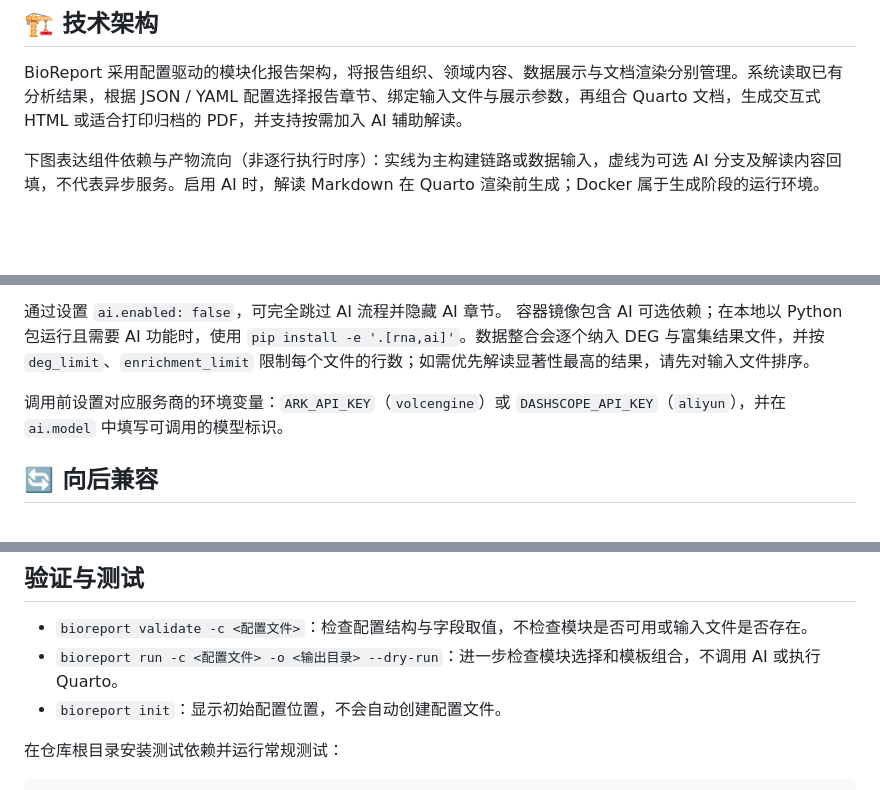
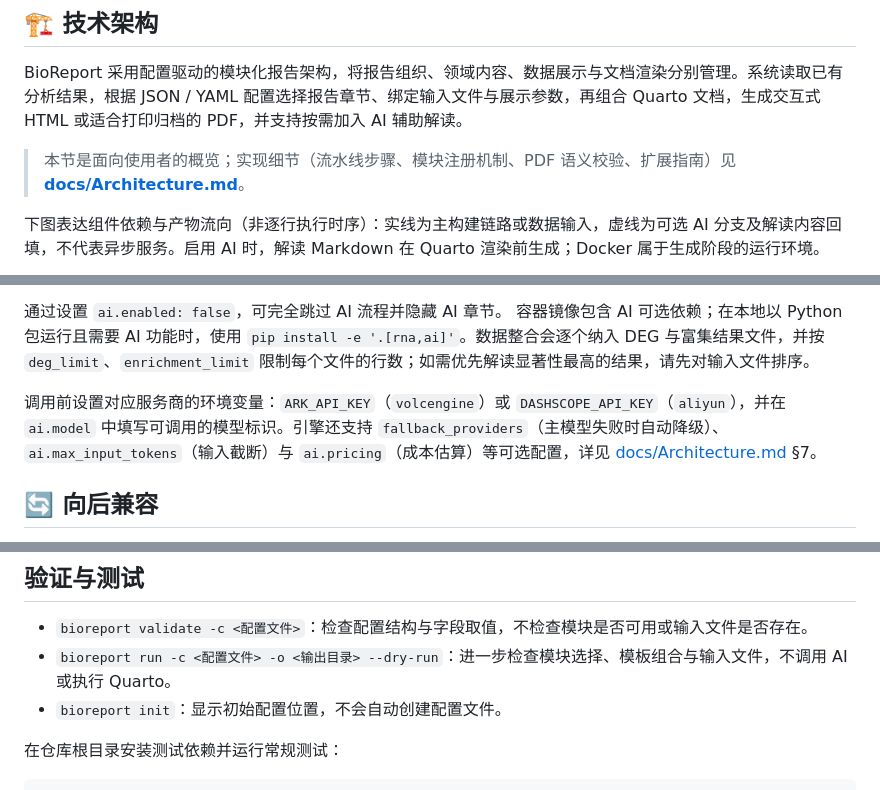
Before and after one commit to xsx123123/bioreport, a Markdown page: README.md, 3 parts joined by grey strips. Drawn GitHub-style; blank space fills up the shorter version.

```diff
--- a/README.md
+++ b/README.md
@@ -123,6 +124,8 @@ PDF 表格提供结果预览，表达矩阵默认展示前 8 个基因和最多
 ## 🏗️ 技术架构
 
 BioReport 采用配置驱动的模块化报告架构，将报告组织、领域内容、数据展示与文档渲染分别管理。系统读取已有分析结果，根据 JSON / YAML 配置选择报告章节、绑定输入文件与展示参数，再组合 Quarto 文档，生成交互式 HTML 或适合打印归档的 PDF，并支持按需加入 AI 辅助解读。
+
+> 本节是面向使用者的概览；实现细节（流水线步骤、模块注册机制、PDF 语义校验、扩展指南）见 **[docs/Architecture.md](docs/Architecture.md)**。
 
 下图表达组件依赖与产物流向（非逐行执行时序）：实线为主构建链路或数据输入，虚线为可选 AI 分支及解读内容回填，不代表异步服务。启用 AI 时，解读 Markdown 在 Quarto 渲染前生成；Docker 属于生成阶段的运行环境。
 
@@ -324,7 +348,7 @@ BioReport 根据配置组合领域模块与共享模板，在 Quarto 执行阶
 通过设置 `ai.enabled: false`，可完全跳过 AI 流程并隐藏 AI 章节。
 容器镜像包含 AI 可选依赖；在本地以 Python 包运行且需要 AI 功能时，使用 `pip install -e '.[rna,ai]'`。数据整合会逐个纳入 DEG 与富集结果文件，并按 `deg_limit`、`enrichment_limit` 限制每个文件的行数；如需优先解读显著性最高的结果，请先对输入文件排序。
 
-调用前设置对应服务商的环境变量：`ARK_API_KEY`（`volcengine`）或 `DASHSCOPE_API_KEY`（`aliyun`），并在 `ai.model` 中填写可调用的模型标识。
+调用前设置对应服务商的环境变量：`ARK_API_KEY`（`volcengine`）或 `DASHSCOPE_API_KEY`（`aliyun`），并在 `ai.model` 中填写可调用的模型标识。引擎还支持 `fallback_providers`（主模型失败时自动降级）、`ai.max_input_tokens`（输入截断）与 `ai.pricing`（成本估算）等可选配置，详见 [docs/Architecture.md](docs/Architecture.md) §7。
 
 ## 🔄 向后兼容
 
@@ -342,7 +366,7 @@ BioReport 根据配置组合领域模块与共享模板，在 Quarto 执行阶
 ## 验证与测试
 
 - `bioreport validate -c <配置文件>`：检查配置结构与字段取值，不检查模块是否可用或输入文件是否存在。
-- `bioreport run -c <配置文件> -o <输出目录> --dry-run`：进一步检查模块选择和模板组合，不调用 AI 或执行 Quarto。
+- `bioreport run -c <配置文件> -o <输出目录> --dry-run`：进一步检查模块选择、模板组合与输入文件，不调用 AI 或执行 Quarto。
 - `bioreport init`：显示初始配置位置，不会自动创建配置文件。
 
 在仓库根目录安装测试依赖并运行常规测试：
```
Also changed, not shown: other parts of README.md (+38 -16 lines), docs/Architecture.md (added, +225 -0 lines).
